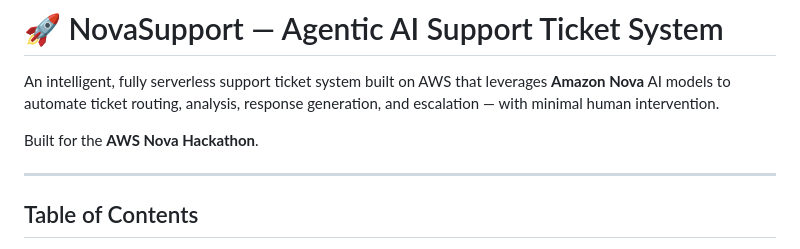
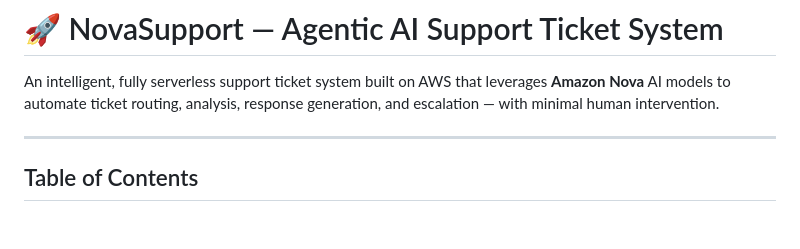
Before and after one commit to DeepikaSidda/NovaSupport, a Markdown page: README.md, the part around the change. Rendered like a GitHub page; blank space fills up the shorter version.

Commit message:
Update README to remove hackathon mention
Removed hackathon reference from README.

```diff
--- a/README.md
+++ b/README.md
@@ -2,7 +2,7 @@
 
 An intelligent, fully serverless support ticket system built on AWS that leverages **Amazon Nova** AI models to automate ticket routing, analysis, response generation, and escalation — with minimal human intervention.
 
-Built for the **AWS Nova Hackathon**.
+
 
 ---
 
```
